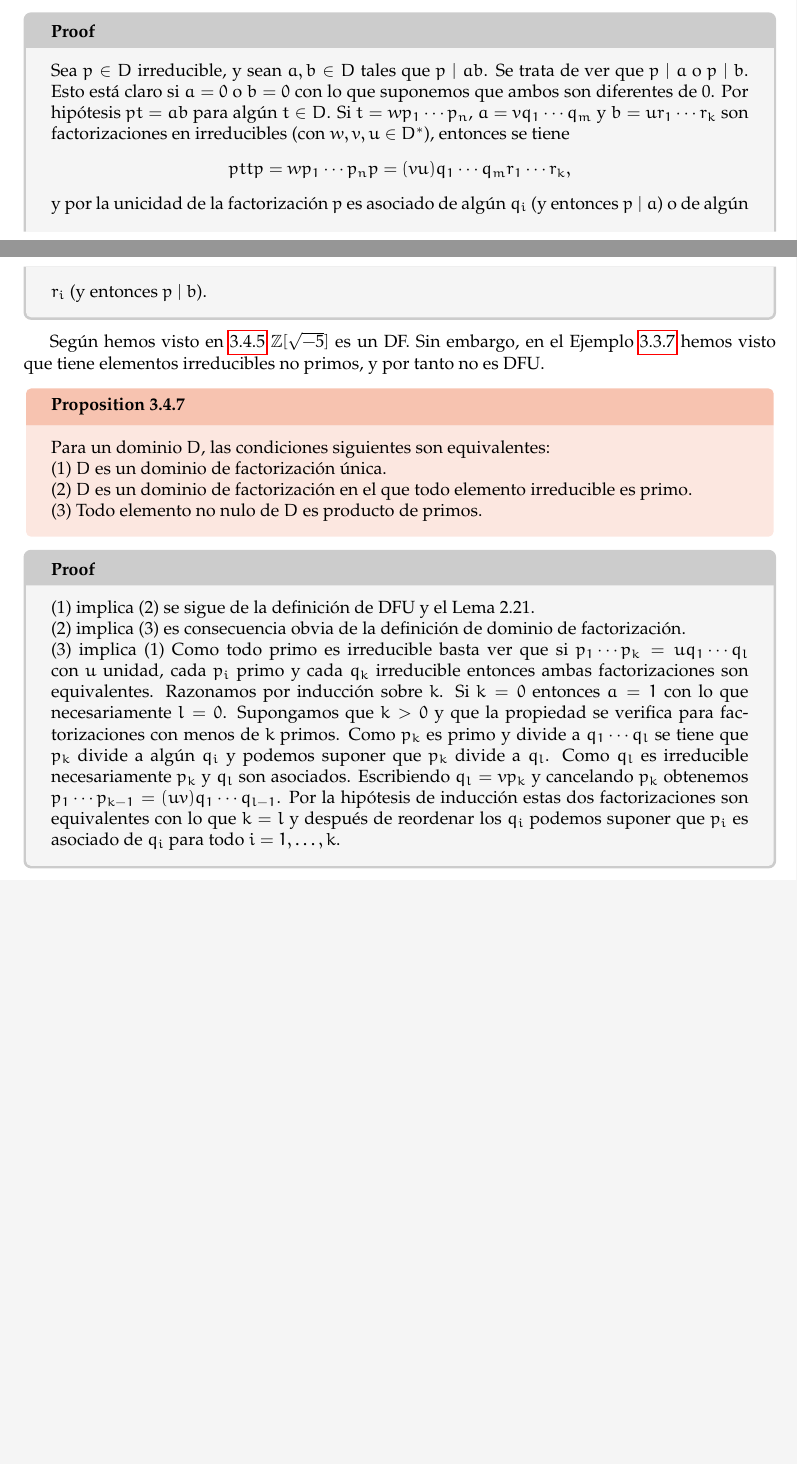
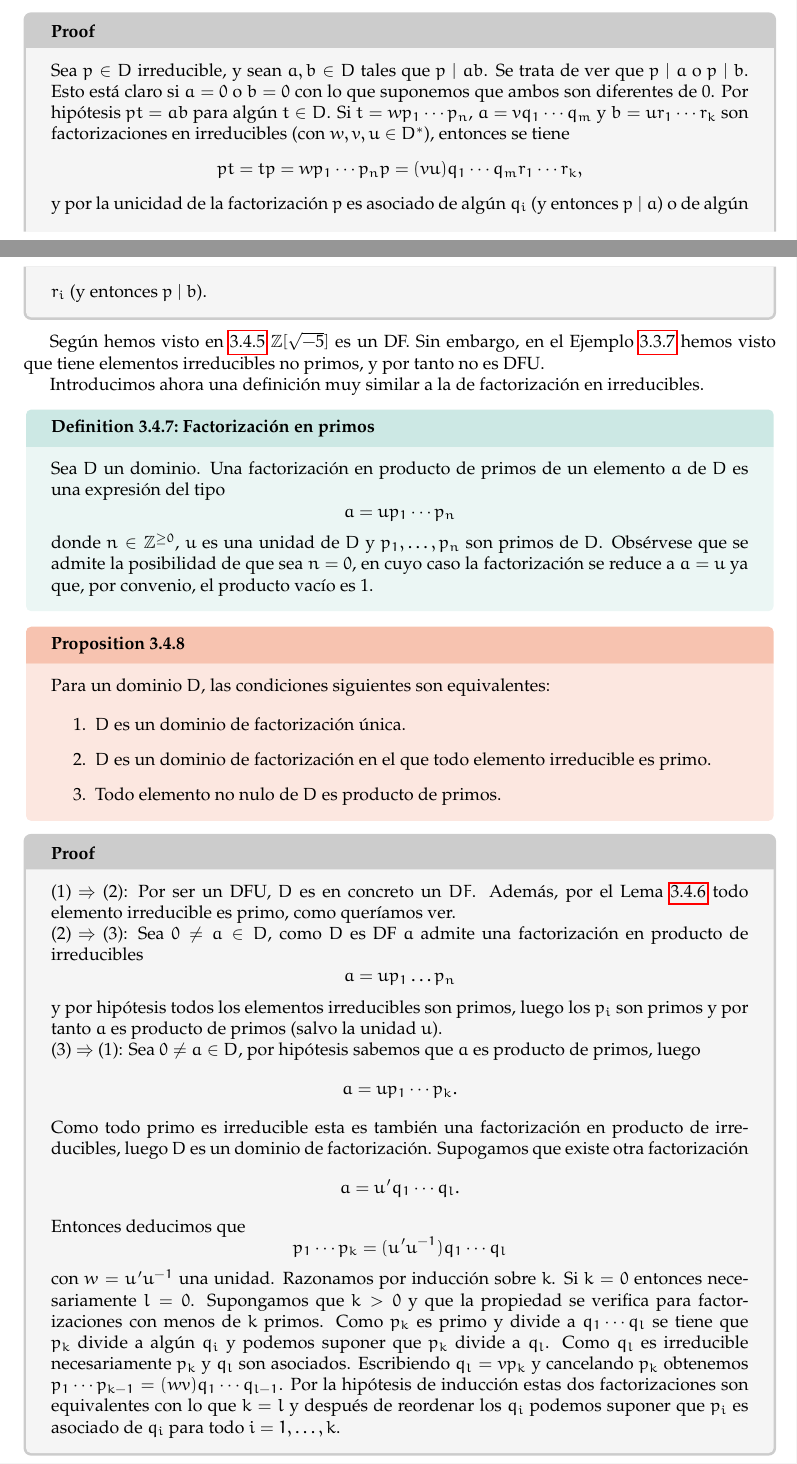
Before and after one commit to JesusGonzalezAbril/grupos-anillos, a LaTeX document (main.tex, which reads chapters/3_dominios.tex): two parts of pages 57 and 58 of 64, joined at a grey line, cut so that both start at the same text, the shorter picture padded with empty space. Compiled offline with pdfLaTeX.

Commit message:
Seccion 3.4

```diff
--- a/chapters/3_dominios.tex
+++ b/chapters/3_dominios.tex
@@ -603,27 +603,55 @@ Si \(D\) es un DFU, entonces todo elemento irreducible de \(D\) es primo.
 \begin{proofbox}
 Sea \(p \in D\) irreducible, y sean \(a, b \in D\) tales que \(p \mid ab\). Se trata de ver que \(p \mid a\) o \(p \mid b\). Esto está claro si \(a = 0\) o \(b = 0\) con lo que suponemos que ambos son diferentes de 0. Por hipótesis \(pt = ab\) para algún \(t \in D\). Si \(t = w p_1 \cdots p_n\), \(a = v q_1 \cdots q_m\) y \(b = u r_1 \cdots r_k\) son factorizaciones en irreducibles (con \(w, v, u \in D^*\)), entonces se tiene
 \[
-pt tp = w p_1 \cdots p_n p  = (vu) q_1 \cdots q_m r_1 \cdots r_k,
+pt = tp = w p_1 \cdots p_n p  = (vu) q_1 \cdots q_m r_1 \cdots r_k,
 \]
 y por la unicidad de la factorización \(p\) es asociado de algún \(q_i\) (y entonces \(p \mid a\)) o de algún \(r_i\) (y entonces \(p \mid b\)).
 \end{proofbox}
 
 Según hemos visto en \ref{ex:Z-sqrt-m} \(\mathbb{Z}[\sqrt{-5}]\) es un DF. Sin embargo, en el Ejemplo \ref{ex:irreducible-no-primo} hemos visto que tiene elementos irreducibles no primos, y por tanto no es DFU.
 
+Introducimos ahora una definición muy similar a la de factorización en irreducibles.
+\begin{definition}{Factorización en primos}{}
+Sea \(D\) un dominio. Una factorización en producto de primos de un elemento \(a\) de \(D\) es una expresión del tipo
+\[
+a = u p_1 \cdots p_n
+\]
+donde \(n \in \mathbb{Z}^{\geq 0}\), \(u\) es una unidad de \(D\) y \(p_1, \ldots, p_n\) son primos de \(D\). Obsérvese que se admite la posibilidad de que sea $n = 0$, en cuyo caso la factorización se reduce a $a = u$ ya que, por convenio, el producto vacío es 1.
+\end{definition}
+
 \begin{proposition}{}{}
 Para un dominio \(D\), las condiciones siguientes son equivalentes:
 
-(1) \(D\) es un dominio de factorización única.
+\begin{enumerate}
+\item \(D\) es un dominio de factorización única.
 
-(2) \(D\) es un dominio de factorización en el que todo elemento irreducible es primo.
+\item \(D\) es un dominio de factorización en el que todo elemento irreducible es primo.
 
-(3) Todo elemento no nulo de \(D\) es producto de primos.
+\item Todo elemento no nulo de \(D\) es producto de primos.
+\end{enumerate}
+
 \end{proposition}
 
 \begin{proofbox}
-(1) implica (2) se sigue de la definición de DFU y el Lema 2.21.
+(1) $\Rightarrow$ (2): Por ser un DFU, $D$ es en concreto un $DF$. Además, por el Lema \ref{lem:dfu-irreducible} todo elemento irreducible es primo, como queríamos ver.
 
-(2) implica (3) es consecuencia obvia de la definición de dominio de factorización.
+(2) $\Rightarrow$ (3): Sea $0 \neq a \in D$, como $D$ es DF $a$ admite una factorización en producto de irreducibles
+\[
+a = u p_1 \dots p_n
+\]
+y por hipótesis todos los elementos irreducibles son primos, luego los $p_i$ son primos y por tanto $a$ es producto de primos (salvo la unidad $u$).
 
-(3) implica (1) Como todo primo es irreducible basta ver que si \(p_1 \cdots p_k = u q_1 \cdots q_l\) con \(u\) unidad, cada \(p_i\) primo y cada \(q_k\) irreducible entonces ambas factorizaciones son equivalentes. Razonamos por inducción sobre \(k\). Si \(k = 0\) entonces \(a = 1\) con lo que necesariamente \(l = 0\). Supongamos que \(k > 0\) y que la propiedad se verifica para factorizaciones con menos de \(k\) primos. Como \(p_k\) es primo y divide a \(q_1 \cdots q_l\) se tiene que \(p_k\) divide a algún \(q_i\) y podemos suponer que \(p_k\) divide a \(q_l\). Como \(q_l\) es irreducible necesariamente \(p_k\) y \(q_l\) son asociados. Escribiendo \(q_l = v p_k\) y cancelando \(p_k\) obtenemos \(p_1 \cdots p_{k-1} = (uv) q_1 \cdots q_{l-1}\). Por la hipótesis de inducción estas dos factorizaciones son equivalentes con lo que \(k = l\) y después de reordenar los \(q_i\) podemos suponer que \(p_i\) es asociado de \(q_i\) para todo \(i = 1, \ldots, k\).
+(3) $\Rightarrow$ (1): Sea $0 \neq a \in D$, por hipótesis sabemos que $a$ es producto de primos, luego
+\[
+a = u p_1 \cdots p_k.
+\]
+Como todo primo es irreducible esta es también una factorización en producto de irreducibles, luego $D$ es un dominio de factorización. Supogamos que existe otra factorización
+\[
+a = u' q_1 \cdots q_l.
+\]
+Entonces deducimos que
+\[
+p_1 \cdots p_k = (u'u^{-1}) q_1 \cdots q_l
+\]
+con \(w = u'u^{-1}\) una unidad. Razonamos por inducción sobre \(k\). Si \(k = 0\) entonces necesariamente \(l = 0\). Supongamos que \(k > 0\) y que la propiedad se verifica para factorizaciones con menos de \(k\) primos. Como \(p_k\) es primo y divide a \(q_1 \cdots q_l\) se tiene que \(p_k\) divide a algún \(q_i\) y podemos suponer que \(p_k\) divide a \(q_l\). Como \(q_l\) es irreducible necesariamente \(p_k\) y \(q_l\) son asociados. Escribiendo \(q_l = v p_k\) y cancelando \(p_k\) obtenemos \(p_1 \cdots p_{k-1} = (wv) q_1 \cdots q_{l-1}\). Por la hipótesis de inducción estas dos factorizaciones son equivalentes con lo que \(k = l\) y después de reordenar los \(q_i\) podemos suponer que \(p_i\) es asociado de \(q_i\) para todo \(i = 1, \ldots, k\).
 \end{proofbox}
```
Also changed, not shown: main.pdf, chapters/3_dominios.tex (4 more changed lines).
